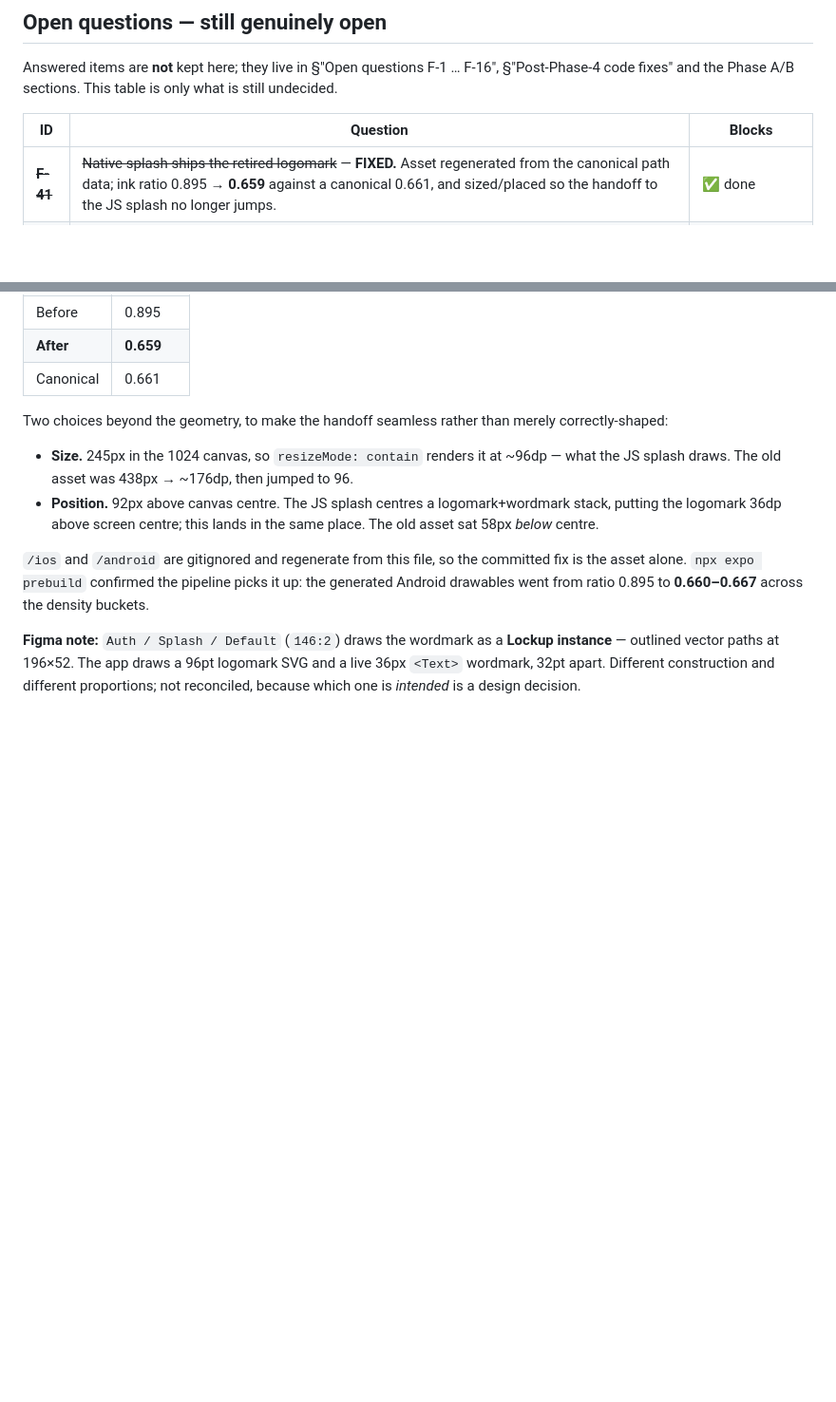
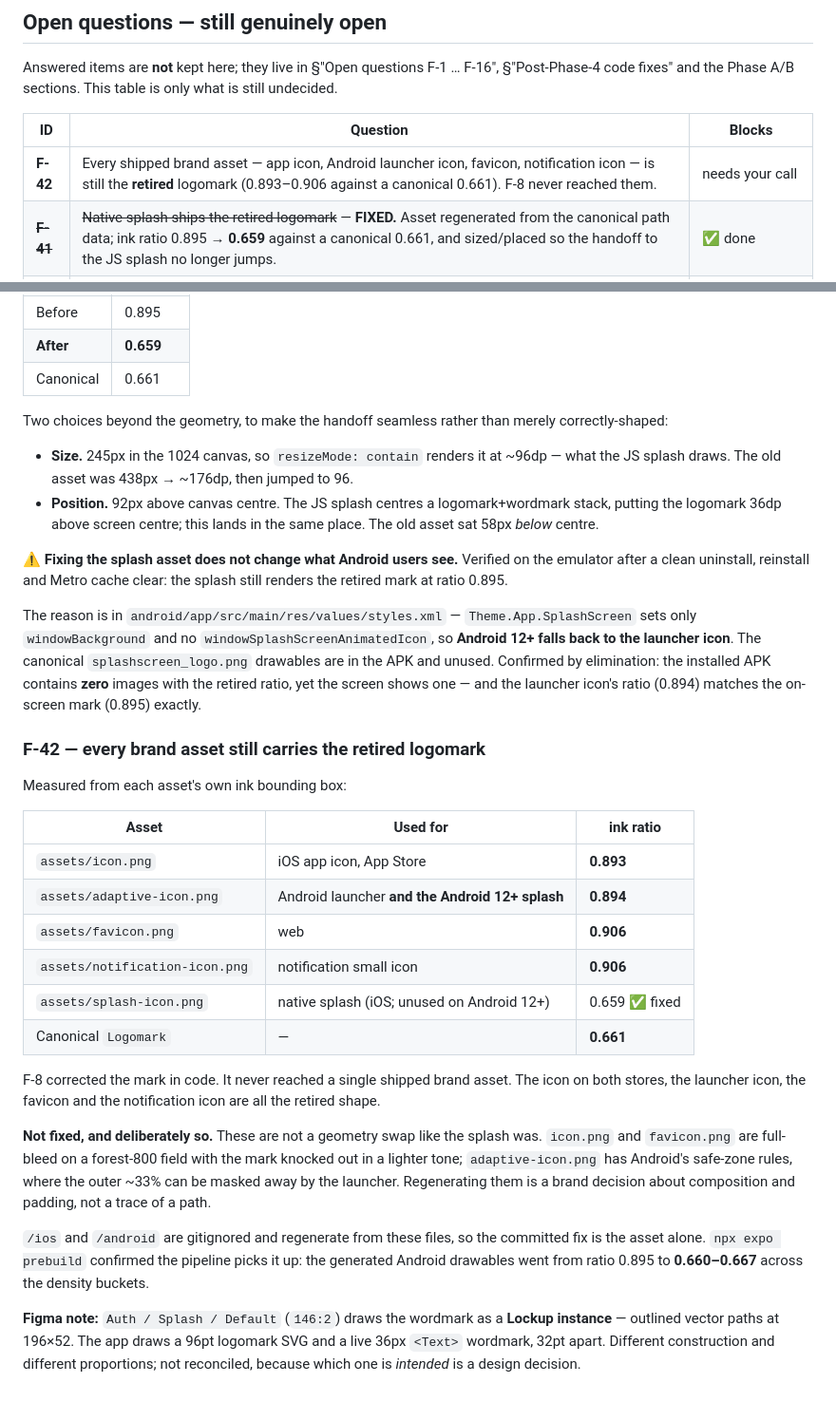
Before and after one commit to EAustine/Bookflow, a Markdown page: docs/figma/FIGMA_BUILD_LOG.md, 2 parts joined by grey strips. Shown at 95% size. Drawn GitHub-style; blank space fills up the shorter version.

Commit message:
docs(F-42): the retired logomark is in every brand asset, not just the splash
Fixing splash-icon.png turned out not to change what Android users see.
Verified on the emulator after a clean uninstall, reinstall and Metro
cache clear: the splash still renders the retired mark at 0.895.

Theme.App.SplashScreen sets only windowBackground and no
windowSplashScreenAnimatedIcon, so Android 12+ falls back to the
launcher icon. The canonical splashscreen_logo drawables are in the APK
and unused. Confirmed by elimination — the installed APK contains zero
images with the retired ratio, yet the screen shows one, and the
launcher icon's 0.894 matches the on-screen 0.895 exactly.

Measuring the rest: icon.png 0.893, adaptive-icon.png 0.894,
favicon.png 0.906, notification-icon.png 0.906, against a canonical
0.661. F-8 corrected the mark in code and it never reached a single
shipped asset.

Left for the user: these are not a geometry swap like the splash was.
icon.png and favicon.png are full-bleed on forest-800 with the mark
knocked out; adaptive-icon.png has Android's safe-zone rules where the
outer third can be masked. That is a brand decision about composition,
not a trace of a path.

Co-Authored-By: Claude Opus 5 <noreply@anthropic.com>

```diff
--- a/docs/figma/FIGMA_BUILD_LOG.md
+++ b/docs/figma/FIGMA_BUILD_LOG.md
@@ -1145,6 +1145,7 @@ Answered items are **not** kept here; they live in §"Open questions F-1 … F-1
 
 | ID | Question | Blocks |
 |---|---|---|
+| **F-42** | Every shipped brand asset — app icon, Android launcher icon, favicon, notification icon — is still the **retired** logomark (0.893–0.906 against a canonical 0.661). F-8 never reached them. | needs your call |
 | ~~**F-41**~~ | ~~Native splash ships the retired logomark~~ — **FIXED.** Asset regenerated from the canonical path data; ink ratio 0.895 → **0.659** against a canonical 0.661, and sized/placed so the handoff to the JS splash no longer jumps. | ✅ done |
 | **F-40** | `List row` models Trailing as one choice, so a row can show a hint OR a chevron. The app shows both on every Settings drill-in. | Phase D |
 | **F-39** | Discover home shows "Couldn't reach the catalog" while other sources returned 748 books. Observed on device. | Phase D |
@@ -1565,7 +1566,42 @@ correctly-shaped:
   logomark+wordmark stack, putting the logomark 36dp above screen centre; this
   lands in the same place. The old asset sat 58px *below* centre.
 
-`/ios` and `/android` are gitignored and regenerate from this file, so the
+**⚠ Fixing the splash asset does not change what Android users see.** Verified
+on the emulator after a clean uninstall, reinstall and Metro cache clear: the
+splash still renders the retired mark at ratio 0.895.
+
+The reason is in `android/app/src/main/res/values/styles.xml` —
+`Theme.App.SplashScreen` sets only `windowBackground` and no
+`windowSplashScreenAnimatedIcon`, so **Android 12+ falls back to the launcher
+icon**. The canonical `splashscreen_logo.png` drawables are in the APK and
+unused. Confirmed by elimination: the installed APK contains **zero** images
+with the retired ratio, yet the screen shows one — and the launcher icon's
+ratio (0.894) matches the on-screen mark (0.895) exactly.
+
+### F-42 — every brand asset still carries the retired logomark
+
+Measured from each asset's own ink bounding box:
+
+| Asset | Used for | ink ratio |
+|---|---|---|
+| `assets/icon.png` | iOS app icon, App Store | **0.893** |
+| `assets/adaptive-icon.png` | Android launcher **and the Android 12+ splash** | **0.894** |
+| `assets/favicon.png` | web | **0.906** |
+| `assets/notification-icon.png` | notification small icon | **0.906** |
+| `assets/splash-icon.png` | native splash (iOS; unused on Android 12+) | 0.659 ✅ fixed |
+| Canonical `Logomark` | — | **0.661** |
+
+F-8 corrected the mark in code. It never reached a single shipped brand asset.
+The icon on both stores, the launcher icon, the favicon and the notification
+icon are all the retired shape.
+
+**Not fixed, and deliberately so.** These are not a geometry swap like the splash
+was. `icon.png` and `favicon.png` are full-bleed on a forest-800 field with the
+mark knocked out in a lighter tone; `adaptive-icon.png` has Android's safe-zone
+rules, where the outer ~33% can be masked away by the launcher. Regenerating
+them is a brand decision about composition and padding, not a trace of a path.
+
+`/ios` and `/android` are gitignored and regenerate from these files, so the
 committed fix is the asset alone. `npx expo prebuild` confirmed the pipeline
 picks it up: the generated Android drawables went from ratio 0.895 to
 **0.660–0.667** across the density buckets.
```
Also changed, not shown: docs/figma/VERIFICATION_REPORT.md (+1 -1 lines).
